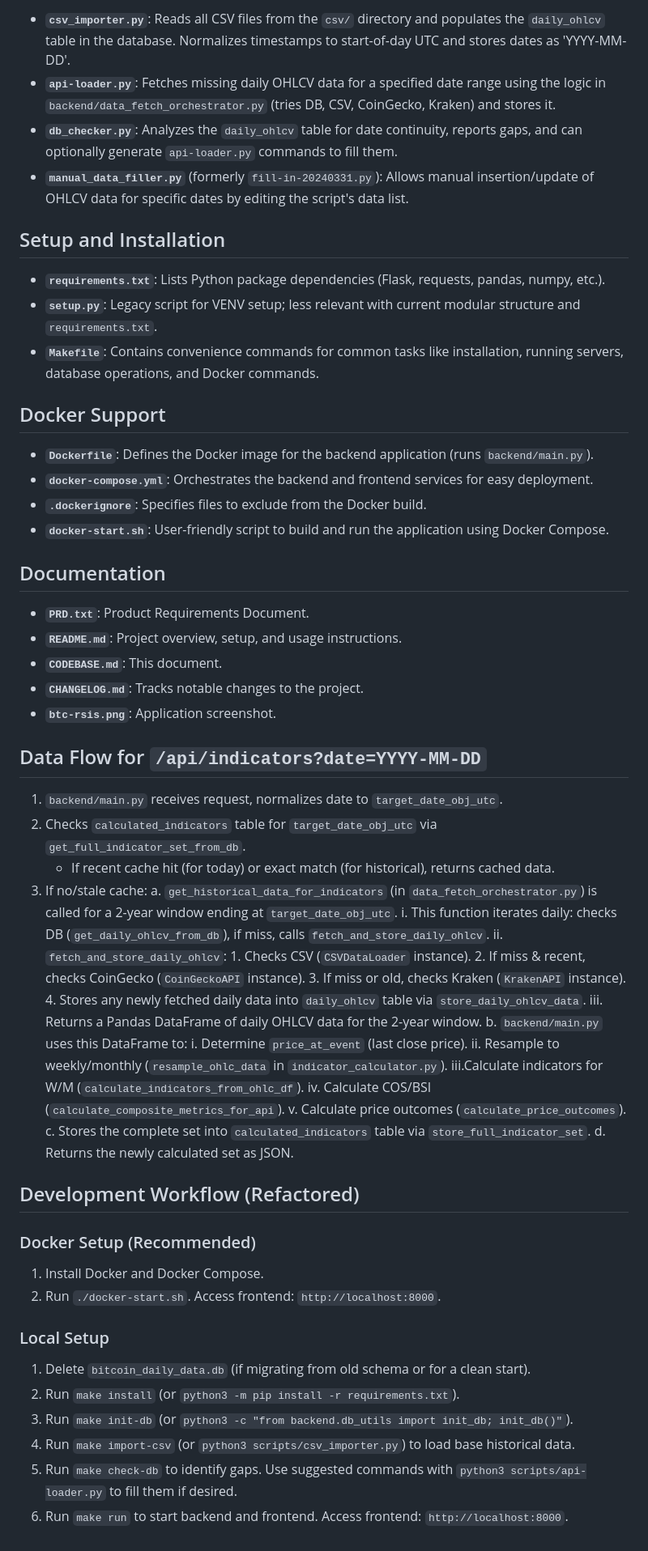
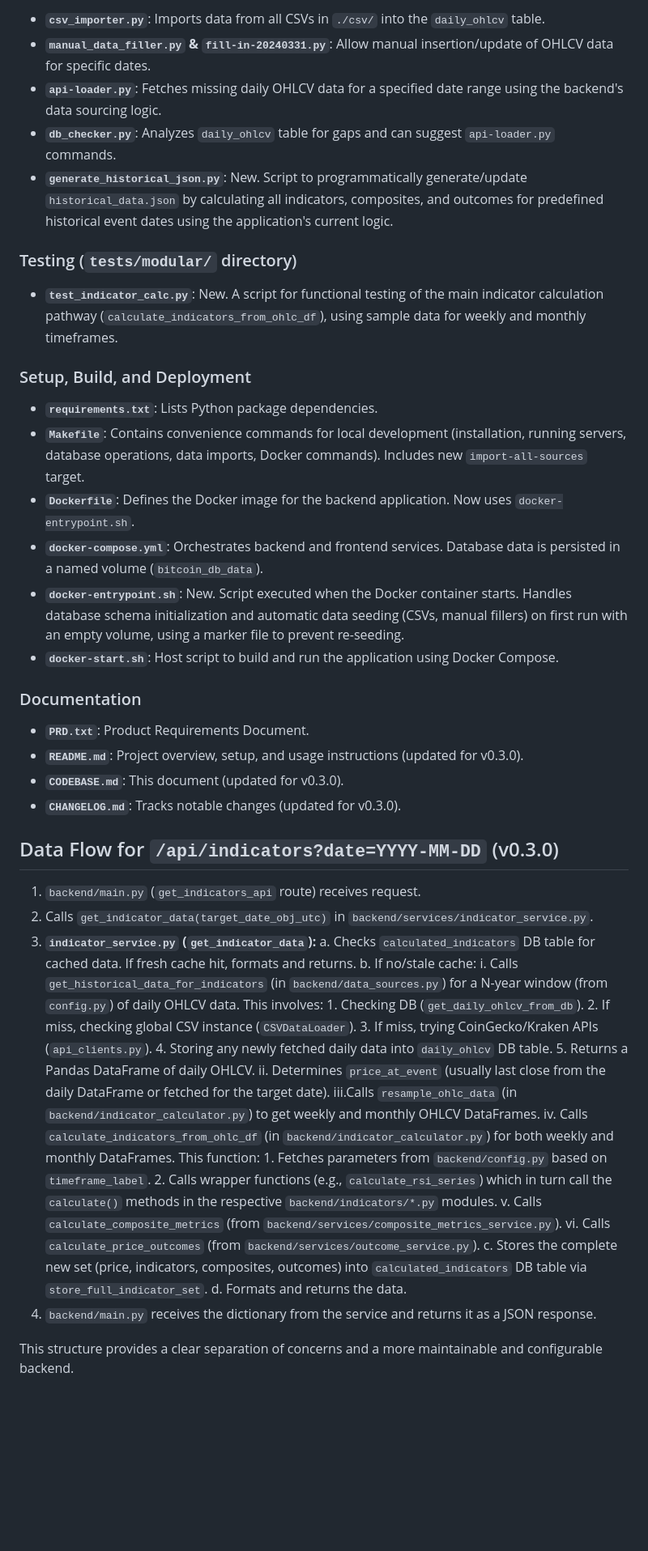
Before and after one commit to gagin/rsiers, a Markdown page: CODEBASE.md, the part around the change printed below. Shown: that part at 81% size. GitHub-like rendering; blank space fills up the shorter version.

```diff
--- a/CODEBASE.md
+++ b/CODEBASE.md
@@ -51,60 +44,51 @@ This document provides an overview of the files in the Bitcoin Indicator Dashboa
 
-- **`csv_importer.py`**: Reads all CSV files from the `csv/` directory and populates the `daily_ohlcv` table in the database. Normalizes timestamps to start-of-day UTC and stores dates as 'YYYY-MM-DD'.
-- **`api-loader.py`**: Fetches missing daily OHLCV data for a specified date range using the logic in `backend/data_fetch_orchestrator.py` (tries DB, CSV, CoinGecko, Kraken) and stores it.
-- **`db_checker.py`**: Analyzes the `daily_ohlcv` table for date continuity, reports gaps, and can optionally generate `api-loader.py` commands to fill them.
-- **`manual_data_filler.py`** (formerly `fill-in-20240331.py`): Allows manual insertion/update of OHLCV data for specific dates by editing the script's data list.
+-   **`csv_importer.py`**: Imports data from all CSVs in `./csv/` into the `daily_ohlcv` table.
+-   **`manual_data_filler.py` & `fill-in-20240331.py`**: Allow manual insertion/update of OHLCV data for specific dates.
+-   **`api-loader.py`**: Fetches missing daily OHLCV data for a specified date range using the backend's data sourcing logic.
+-   **`db_checker.py`**: Analyzes `daily_ohlcv` table for gaps and can suggest `api-loader.py` commands.
+-   **`generate_historical_json.py`**: New. Script to programmatically generate/update `historical_data.json` by calculating all indicators, composites, and outcomes for predefined historical event dates using the application's current logic.
 
-## Setup and Installation
+### Testing (`tests/modular/` directory)
 
-- **`requirements.txt`**: Lists Python package dependencies (Flask, requests, pandas, numpy, etc.).
-- **`setup.py`**: Legacy script for VENV setup; less relevant with current modular structure and `requirements.txt`.
-- **`Makefile`**: Contains convenience commands for common tasks like installation, running servers, database operations, and Docker commands.
+-   **`test_indicator_calc.py`**: New. A script for functional testing of the main indicator calculation pathway (`calculate_indicators_from_ohlc_df`), using sample data for weekly and monthly timeframes.
 
-## Docker Support
-- **`Dockerfile`**: Defines the Docker image for the backend application (runs `backend/main.py`).
-- **`docker-compose.yml`**: Orchestrates the backend and frontend services for easy deployment.
-- **`.dockerignore`**: Specifies files to exclude from the Docker build.
-- **`docker-start.sh`**: User-friendly script to build and run the application using Docker Compose.
+### Setup, Build, and Deployment
 
-## Documentation
-- **`PRD.txt`**: Product Requirements Document.
-- **`README.md`**: Project overview, setup, and usage instructions.
-- **`CODEBASE.md`**: This document.
-- **`CHANGELOG.md`**: Tracks notable changes to the project.
-- **`btc-rsis.png`**: Application screenshot.
+-   **`requirements.txt`**: Lists Python package dependencies.
+-   **`Makefile`**: Contains convenience commands for local development (installation, running servers, database operations, data imports, Docker commands). Includes new `import-all-sources` target.
+-   **`Dockerfile`**: Defines the Docker image for the backend application. Now uses `docker-entrypoint.sh`.
+-   **`docker-compose.yml`**: Orchestrates backend and frontend services. Database data is persisted in a named volume (`bitcoin_db_data`).
+-   **`docker-entrypoint.sh`**: New. Script executed when the Docker container starts. Handles database schema initialization and automatic data seeding (CSVs, manual fillers) on first run with an empty volume, using a marker file to prevent re-seeding.
+-   **`docker-start.sh`**: Host script to build and run the application using Docker Compose.
 
-## Data Flow for `/api/indicators?date=YYYY-MM-DD`
-1.  `backend/main.py` receives request, normalizes date to `target_date_obj_utc`.
-2.  Checks `calculated_indicators` table for `target_date_obj_utc` via `get_full_indicator_set_from_db`.
-    - If recent cache hit (for today) or exact match (for historical), returns cached data.
-3.  If no/stale cache:
-    a.  `get_historical_data_for_indicators` (in `data_fetch_orchestrator.py`) is called for a 2-year window ending at `target_date_obj_utc`.
-        i.  This function iterates daily: checks DB (`get_daily_ohlcv_from_db`), if miss, calls `fetch_and_store_daily_ohlcv`.
-        ii. `fetch_and_store_daily_ohlcv`:
-            1. Checks CSV (`CSVDataLoader` instance).
-            2. If miss & recent, checks CoinGecko (`CoinGeckoAPI` instance).
-            3. If miss or old, checks Kraken (`KrakenAPI` instance).
-            4. Stores any newly fetched daily data into `daily_ohlcv` table via `store_daily_ohlcv_data`.
-        iii. Returns a Pandas DataFrame of daily OHLCV data for the 2-year window.
-    b.  `backend/main.py` uses this DataFrame to:
-        i.  Determine `price_at_event` (last close price).
-        ii. Resample to weekly/monthly (`resample_ohlc_data` in `indicator_calculator.py`).
-        iii.Calculate indicators for W/M (`calculate_indicators_from_ohlc_df`).
-        iv. Calculate COS/BSI (`calculate_composite_metrics_for_api`).
-        v.  Calculate price outcomes (`calculate_price_outcomes`).
-    c.  Stores the complete set into `calculated_indicators` table via `store_full_indicator_set`.
-    d.  Returns the newly calculated set as JSON.
+### Documentation
+-   **`PRD.txt`**: Product Requirements Document.
+-   **`README.md`**: Project overview, setup, and usage instructions (updated for v0.3.0).
+-   **`CODEBASE.md`**: This document (updated for v0.3.0).
+-   **`CHANGELOG.md`**: Tracks notable changes (updated for v0.3.0).
 
-## Development Workflow (Refactored)
+## Data Flow for `/api/indicators?date=YYYY-MM-DD` (v0.3.0)
 
-### Docker Setup (Recommended)
-1.  Install Docker and Docker Compose.
-2.  Run `./docker-start.sh`. Access frontend: `http://localhost:8000`.
+1.  `backend/main.py` (`get_indicators_api` route) receives request.
+2.  Calls `get_indicator_data(target_date_obj_utc)` in `backend/services/indicator_service.py`.
+3.  **`indicator_service.py` (`get_indicator_data`):**
+    a.  Checks `calculated_indicators` DB table for cached data. If fresh cache hit, formats and returns.
+    b.  If no/stale cache:
+        i.  Calls `get_historical_data_for_indicators` (in `backend/data_sources.py`) for a N-year window (from `config.py`) of daily OHLCV data. This involves:
+            1.  Checking DB (`get_daily_ohlcv_from_db`).
+            2.  If miss, checking global CSV instance (`CSVDataLoader`).
+            3.  If miss, trying CoinGecko/Kraken APIs (`api_clients.py`).
+            4.  Storing any newly fetched daily data into `daily_ohlcv` DB table.
+            5.  Returns a Pandas DataFrame of daily OHLCV.
+        ii. Determines `price_at_event` (usually last close from the daily DataFrame or fetched for the target date).
+        iii.Calls `resample_ohlc_data` (in `backend/indicator_calculator.py`) to get weekly and monthly OHLCV DataFrames.
+        iv. Calls `calculate_indicators_from_ohlc_df` (in `backend/indicator_calculator.py`) for both weekly and monthly DataFrames. This function:
+            1.  Fetches parameters from `backend/config.py` based on `timeframe_label`.
+            2.  Calls wrapper functions (e.g., `calculate_rsi_series`) which in turn call the `calculate()` methods in the respective `backend/indicators/*.py` modules.
+        v.  Calls `calculate_composite_metrics` (from `backend/services/composite_metrics_service.py`).
+        vi. Calls `calculate_price_outcomes` (from `backend/services/outcome_service.py`).
+    c.  Stores the complete new set (price, indicators, composites, outcomes) into `calculated_indicators` DB table via `store_full_indicator_set`.
+    d.  Formats and returns the data.
+4.  `backend/main.py` receives the dictionary from the service and returns it as a JSON response.
 
-### Local Setup
-1.  Delete `bitcoin_daily_data.db` (if migrating from old schema or for a clean start).
-2.  Run `make install` (or `python3 -m pip install -r requirements.txt`).
-3.  Run `make init-db` (or `python3 -c "from backend.db_utils import init_db; init_db()"`).
-4.  Run `make import-csv` (or `python3 scripts/csv_importer.py`) to load base historical data.
-5.  Run `make check-db` to identify gaps. Use suggested commands with `python3 scripts/api-loader.py` to fill them if desired.
-6.  Run `make run` to start backend and frontend. Access frontend: `http://localhost:8000`.
+This structure provides a clear separation of concerns and a more maintainable and configurable backend.
```
Also changed, not shown: other parts of CODEBASE.md (+34 -41 lines).
